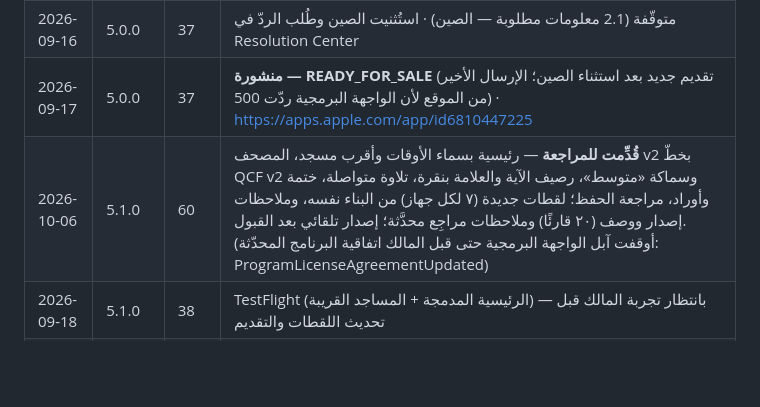
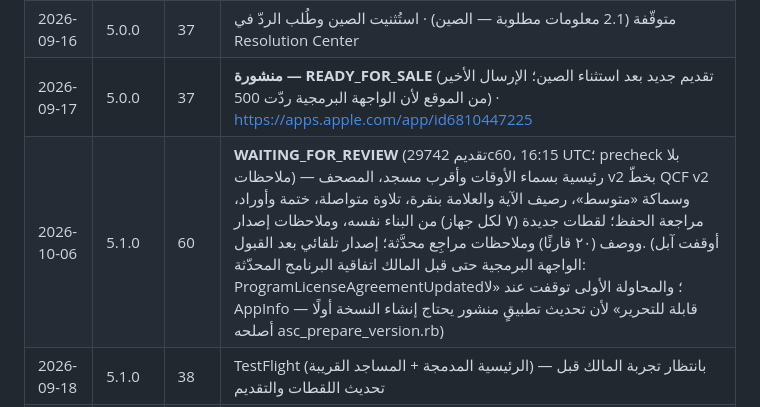
Before and after one commit to osamafa86-dotcom/mediapro, a Markdown page: sakinah-native/store/README.md, the part around the change. GitHub-like rendering; blank space fills up the shorter version.

Commit message:
store log: 5.1.0 build 60 waiting for review
Co-Authored-By: Claude Opus 5.5 <noreply@anthropic.com>
Claude-Session: https://claude.ai/code/session_01MtsXNuDQd6sBfZeAo8CMsC

```diff
--- a/sakinah-native/store/README.md
+++ b/sakinah-native/store/README.md
@@ -39,7 +39,7 @@
 | 2026-09-14 | 5.0.0 | 37 | WAITING_FOR_REVIEW · إصدار تلقائيّ بعد الموافقة |
 | 2026-09-16 | 5.0.0 | 37 | متوقّفة (2.1 معلومات مطلوبة — الصين) · استُثنيت الصين وطُلب الردّ في Resolution Center |
 | 2026-09-17 | 5.0.0 | 37 | **منشورة — READY_FOR_SALE** (تقديم جديد بعد استثناء الصين؛ الإرسال الأخير من الموقع لأن الواجهة البرمجية ردّت 500) · https://apps.apple.com/app/id6810447225 |
-| 2026-10-06 | 5.1.0 | 60 | **قُدِّمت للمراجعة** — رئيسية بسماء الأوقات وأقرب مسجد، المصحف v2 بخطّ QCF v2 وسماكة «متوسط»، رصيف الآية والعلامة بنقرة، تلاوة متواصلة، ختمة وأوراد، مراجعة الحفظ؛ لقطات جديدة (٧ لكل جهاز) من البناء نفسه، وملاحظات إصدار ووصف (٢٠ قارئًا) وملاحظات مراجِع محدَّثة؛ إصدار تلقائي بعد القبول. (أوقفت آبل الواجهة البرمجية حتى قبل المالك اتفاقية البرنامج المحدّثة: ProgramLicenseAgreementUpdated) |
+| 2026-10-06 | 5.1.0 | 60 | **WAITING_FOR_REVIEW** (تقديم 29742c60، 16:15 UTC؛ precheck بلا ملاحظات) — رئيسية بسماء الأوقات وأقرب مسجد، المصحف v2 بخطّ QCF v2 وسماكة «متوسط»، رصيف الآية والعلامة بنقرة، تلاوة متواصلة، ختمة وأوراد، مراجعة الحفظ؛ لقطات جديدة (٧ لكل جهاز) من البناء نفسه، وملاحظات إصدار ووصف (٢٠ قارئًا) وملاحظات مراجِع محدَّثة؛ إصدار تلقائي بعد القبول. (أوقفت آبل الواجهة البرمجية حتى قبل المالك اتفاقية البرنامج المحدّثة: ProgramLicenseAgreementUpdated؛ والمحاولة الأولى توقفت عند «لا AppInfo قابلة للتحرير» لأن تحديث تطبيقٍ منشور يحتاج إنشاء النسخة أولًا — أصلحه asc_prepare_version.rb) |
 | 2026-09-18 | 5.1.0 | 38 | TestFlight (الرئيسية المدمجة + المساجد القريبة) — بانتظار تجربة المالك قبل تحديث اللقطات والتقديم |
 | 2026-09-18 | 5.1.0 | 39 | TestFlight — تجربة إسطنبول: أقرب مسجد ما زال بالشهرة (مخزون يوم من البناء ٣٨ + حدّ إخراج Overpass)، والشريط يغطي البطاقة (safeAreaInset على TabView لا يصل للتبويبات) |
 | 2026-09-18 | 5.1.0 | 40 | TestFlight — استعلام OSM متدرّج بطلب واحد + مرايا، الإزاحة داخل كل تبويب، نبض لمسي مع التوهّج، الاتجاهات في خرائط غوغل — بانتظار تجربة المالك |
```
